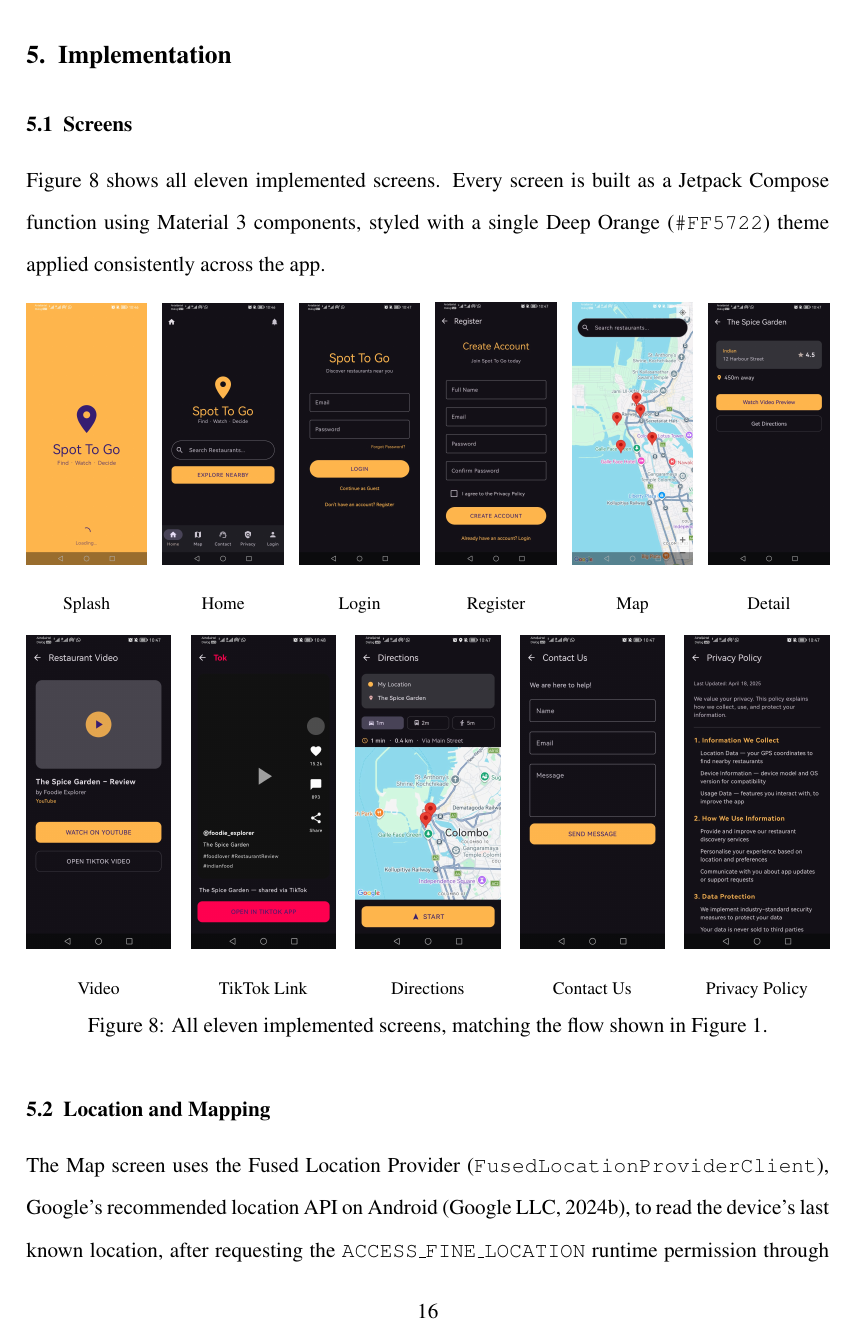
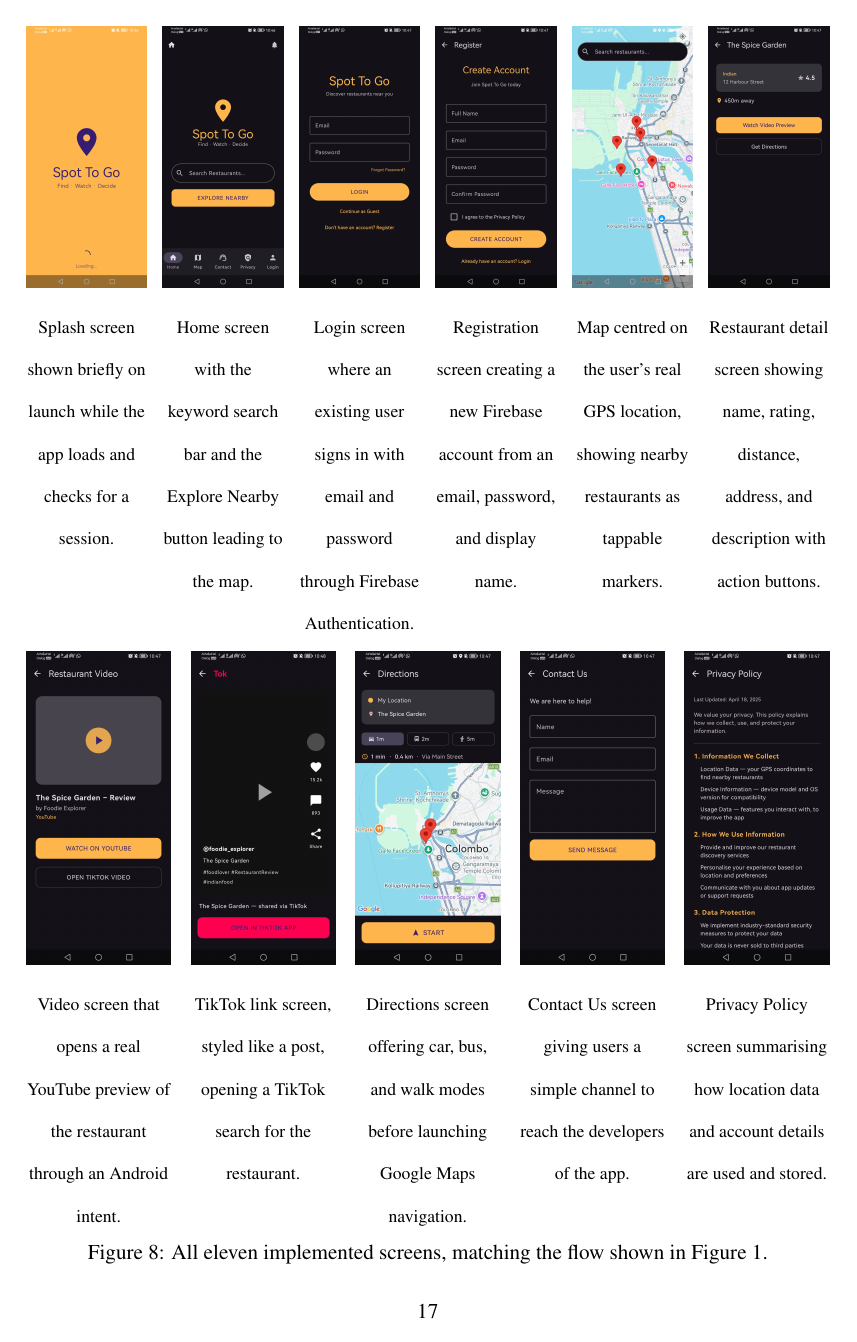
Before and after one commit to NageWC1/spot-to-go, a LaTeX paper (final report/Spot_To_Go_Final_Report.tex): page 23 of 34. Compiled offline with pdfLaTeX.

Commit message:
docs: clean up cover page, shorten LoF entries, caption each screenshot
- Remove draft note, project type, platform, and fulfilment blurb from
  the title page, leaving title, report name, and date.
- Add short optional captions so the List of Figures shows one-line
  entries instead of full paragraph captions.
- Give each of the eleven screenshots its own descriptive caption.

Co-Authored-By: Claude Sonnet 5 <noreply@anthropic.com>

```diff
--- a/final report/Spot_To_Go_Final_Report.tex
+++ b/final report/Spot_To_Go_Final_Report.tex
@@ -606,21 +597,21 @@
 
 \begin{figure}[H]
 \centering
-\shot{0.15\textwidth}{splash screen.jpeg}{Splash}
-\hfill\shot{0.15\textwidth}{home page.jpeg}{Home}
-\hfill\shot{0.15\textwidth}{login page.jpeg}{Login}
-\hfill\shot{0.15\textwidth}{registration page.jpeg}{Register}
-\hfill\shot{0.15\textwidth}{map page.jpeg}{Map}
-\hfill\shot{0.15\textwidth}{hotel review page.jpeg}{Detail}
+\shot{0.15\textwidth}{splash screen.jpeg}{Splash screen shown briefly on launch while the app loads and checks for a session.}
+\hfill\shot{0.15\textwidth}{home page.jpeg}{Home screen with the keyword search bar and the Explore Nearby button leading to the map.}
+\hfill\shot{0.15\textwidth}{login page.jpeg}{Login screen where an existing user signs in with email and password through Firebase Authentication.}
+\hfill\shot{0.15\textwidth}{registration page.jpeg}{Registration screen creating a new Firebase account from an email, password, and display name.}
+\hfill\shot{0.15\textwidth}{map page.jpeg}{Map centred on the user's real GPS location, showing nearby restaurants as tappable markers.}
+\hfill\shot{0.15\textwidth}{hotel review page.jpeg}{Restaurant detail screen showing name, rating, distance, address, and description with action buttons.}
 
 \vspace{4mm}
 
-\shot{0.18\textwidth}{watch video page.jpeg}{Video}
-\hfill\shot{0.18\textwidth}{tiktok launch page.jpeg}{TikTok Link}
-\hfill\shot{0.18\textwidth}{direction screen.jpeg}{Directions}
-\hfill\shot{0.18\textwidth}{contact us page.jpeg}{Contact Us}
-\hfill\shot{0.18\textwidth}{privacy page.jpeg}{Privacy Policy}
-\caption{All eleven implemented screens, matching the flow shown in Figure~\ref{fig:prototype}.}
+\shot{0.18\textwidth}{watch video page.jpeg}{Video screen that opens a real YouTube preview of the restaurant through an Android intent.}
+\hfill\shot{0.18\textwidth}{tiktok launch page.jpeg}{TikTok link screen, styled like a post, opening a TikTok search for the restaurant.}
+\hfill\shot{0.18\textwidth}{direction screen.jpeg}{Directions screen offering car, bus, and walk modes before launching Google Maps navigation.}
+\hfill\shot{0.18\textwidth}{contact us page.jpeg}{Contact Us screen giving users a simple channel to reach the developers of the app.}
+\hfill\shot{0.18\textwidth}{privacy page.jpeg}{Privacy Policy screen summarising how location data and account details are used and stored.}
+\caption[The eleven implemented screens.]{All eleven implemented screens, matching the flow shown in Figure~\ref{fig:prototype}.}
 \label{fig:screens}
 \end{figure}
 
```
Also changed, not shown: final report/Spot_To_Go_Final_Report.pdf, final report/Spot_To_Go_Final_Report.tex (33 more changed lines).
